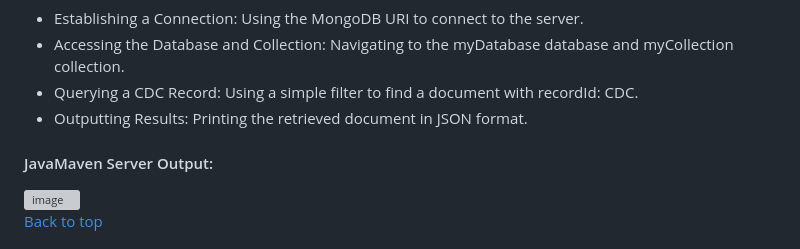
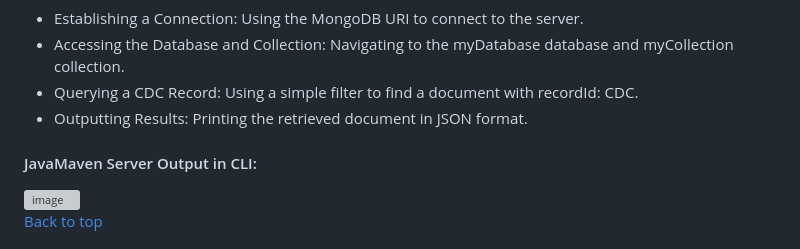
Before and after one commit to npedraza09/Transit-Data-Application, a Markdown page: index.md, the part around the change. Drawn GitHub-style; grey boxes are pictures that could not be loaded.

```diff
--- a/index.md
+++ b/index.md
@@ -765,7 +765,7 @@ This script demonstrates how to read a specific CDC record from a MongoDB collec
 * Outputting Results: Printing the retrieved document in JSON format.
 
 
-#### JavaMaven Server Output:
+#### JavaMaven Server Output in CLI:
 <img width="800" height="400" alt="image" src="https://github.com/user-attachments/assets/0e9fe057-9e73-4c1b-aa2d-ee8ec201b905" />
 
 
```
